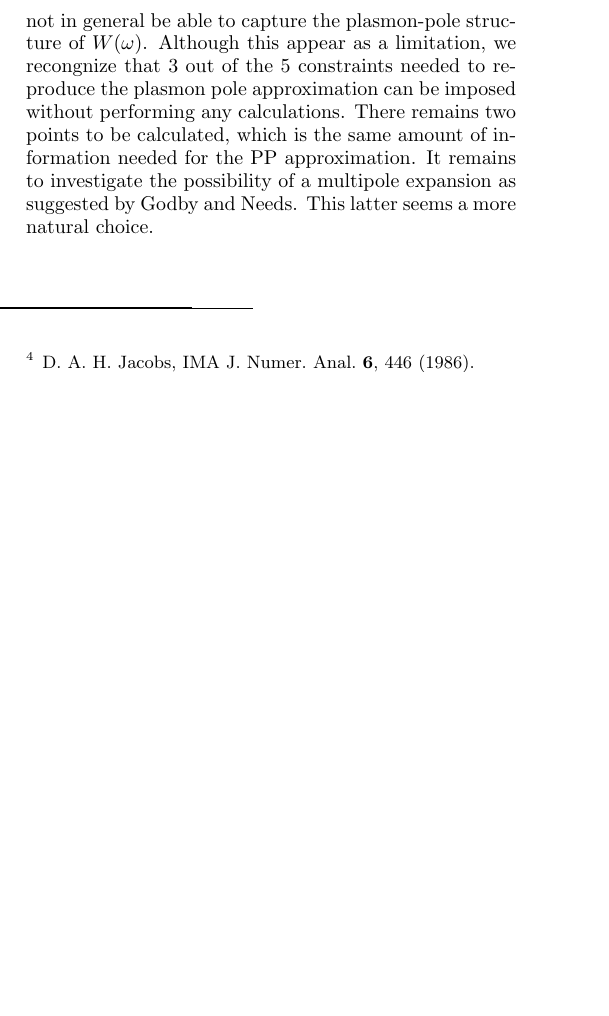
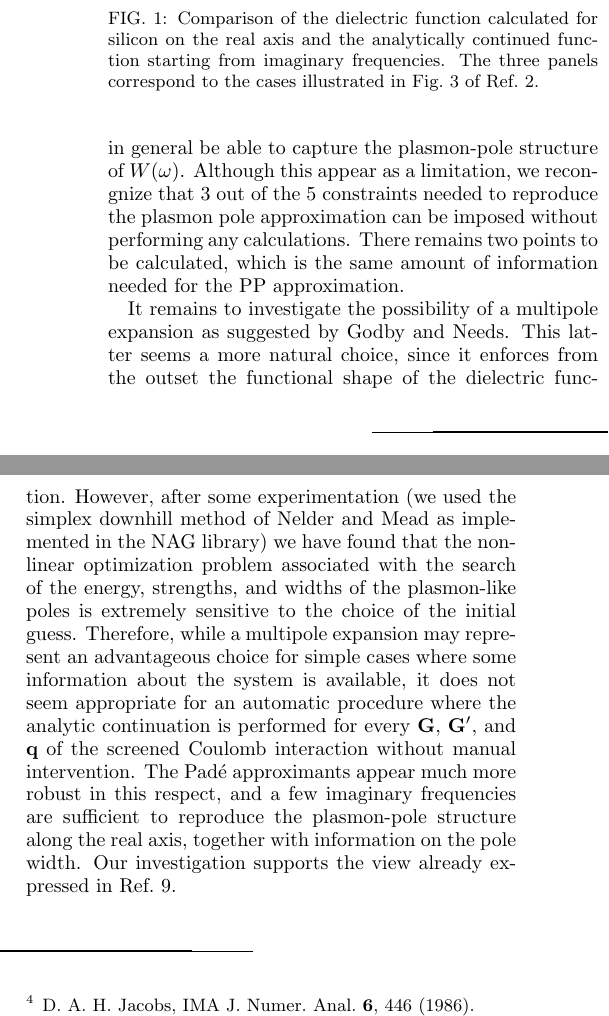
Before and after one commit to QEF/SternheimerGW, a LaTeX paper (Doc/paper/gwhs.tex): part of one column of page 4 of 4 before the commit and two parts of the columns of page 4 of 4 after it, the two joined at a grey line, cut at the place of the change, the shorter picture padded with empty space. Compiled offline with pdfLaTeX.

Commit message:
Updates in trunk/Doc/paper
git-svn-id: https://rothery3.materials.ox.ac.uk/svn/sgw/trunk@70 21dd5d8e-1f79-4369-87ad-170e0d29e828

```diff
--- a/Doc/paper/gwhs.tex
+++ b/Doc/paper/gwhs.tex
@@ -345,5 +336,20 @@ Although this appear as a limitation, we recongnize that 3 out of the 5 constrai
 needed to reproduce the plasmon pole approximation can be imposed without performing
 any calculations. There remains two points to be calculated, which is the same
 amount of information needed for the PP approximation.
+
 It remains to investigate the possibility of a multipole expansion as suggested
-by Godby and Needs. This latter seems a more natural choice.
+by Godby and Needs. This latter seems a more natural choice, since it enforces
+from the outset the functional shape of the dielectric function.
+However, after some experimentation (we used the simplex downhill method of
+Nelder and Mead as implemented in the NAG library) we have found that the nonlinear
+optimization problem associated with the search of the energy, strengths, and widths of the
+plasmon-like poles is extremely sensitive to the choice of the initial guess.
+Therefore, while a multipole expansion may represent an advantageous choice
+for simple cases where some information about the system is available,
+it does not seem appropriate for an automatic procedure where the analytic
+continuation is performed for every $\G$, $\Gp$, and $\q$ of the screened
+Coulomb interaction without manual intervention.
+The Pad\'e approximants appear much more robust in this respect, and a few
+imaginary frequencies are sufficient to reproduce the plasmon-pole structure
+along the real axis, together with information on the pole width.
+Our investigation supports the view already expressed in Ref.\ \onlinecite{pade3}.
@@ -350,3 +361,10 @@ by Godby and Needs. This latter seems a more natural choice.
+\caption{\label{fig1}
+        Comparison of the dielectric function calculated for silicon
+        on the real axis and the analytically continued function starting
+        from imaginary frequencies. The three panels correspond to the
+        cases illustrated in Fig.\ 3 of Ref.\ \onlinecite{hl86}.
+        }
+\end    {figure}
 
 
 \begin{thebibliography}{99}
```
Also changed, not shown: Doc/paper/gwhs.tex (16 more changed lines).
